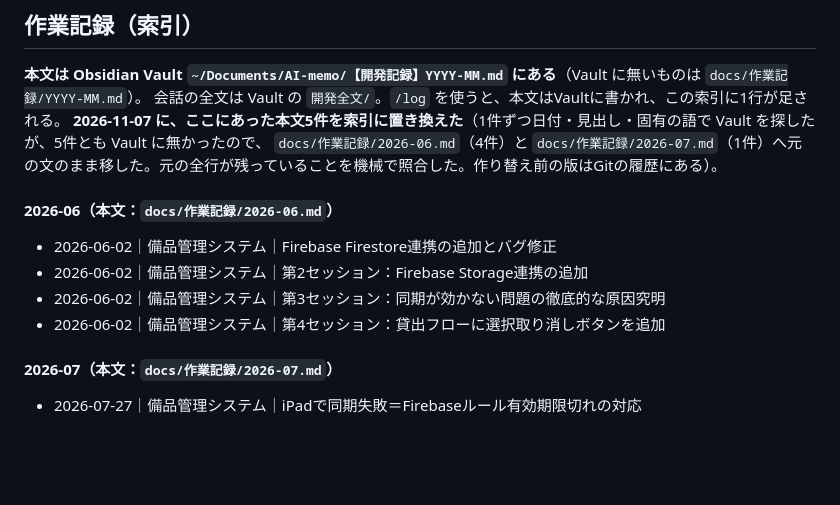
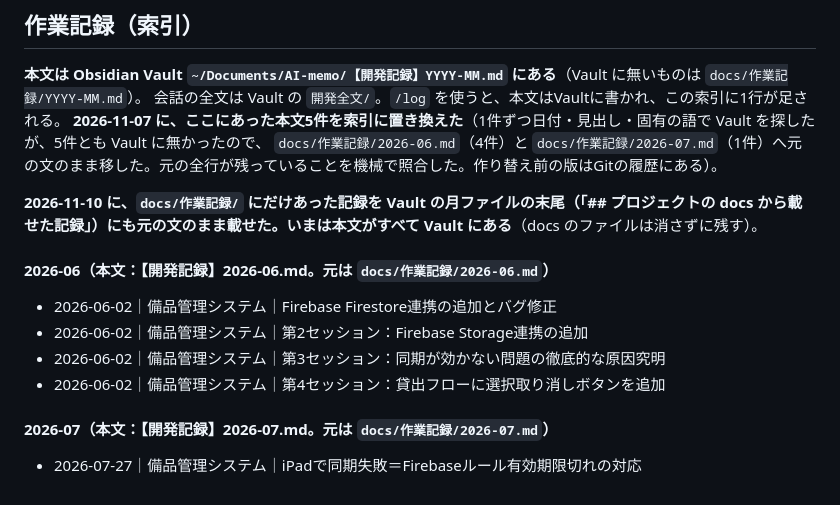
Before and after one commit to aquariaeuro0126-cyber/-system, a Markdown page: CLAUDE.md, the part around the change. Rendered like a GitHub page; blank space fills up the shorter version.

Commit message:
作業記録の索引を Vault に向け直す（docs の記録を Vault にも載せた）
docs/作業記録/ にだけあった記録を Vault の月ファイルの末尾に元の文のまま載せたため、索引の「本文：」を Vault に向け、説明の1行を足した。docs のファイルは消さず、冒頭に1行を足しただけ。記録の再設計・問15。

Co-Authored-By: Claude Opus 5.5 <noreply@anthropic.com>

```diff
--- a/CLAUDE.md
+++ b/CLAUDE.md
@@ -46,11 +46,13 @@
 **2026-11-07 に、ここにあった本文5件を索引に置き換えた**（1件ずつ日付・見出し・固有の語で Vault を探したが、5件とも Vault に無かったので、
 `docs/作業記録/2026-06.md`（4件）と `docs/作業記録/2026-07.md`（1件）へ元の文のまま移した。元の全行が残っていることを機械で照合した。作り替え前の版はGitの履歴にある）。
 
-#### 2026-06（本文：`docs/作業記録/2026-06.md`）
+**2026-11-10 に、`docs/作業記録/` にだけあった記録を Vault の月ファイルの末尾（「## プロジェクトの docs から載せた記録」）にも元の文のまま載せた。いまは本文がすべて Vault にある**（docs のファイルは消さずに残す）。
+
+#### 2026-06（本文：【開発記録】2026-06.md。元は `docs/作業記録/2026-06.md`）
 - 2026-06-02｜備品管理システム｜Firebase Firestore連携の追加とバグ修正
 - 2026-06-02｜備品管理システム｜第2セッション：Firebase Storage連携の追加
 - 2026-06-02｜備品管理システム｜第3セッション：同期が効かない問題の徹底的な原因究明
 - 2026-06-02｜備品管理システム｜第4セッション：貸出フローに選択取り消しボタンを追加
 
-#### 2026-07（本文：`docs/作業記録/2026-07.md`）
+#### 2026-07（本文：【開発記録】2026-07.md。元は `docs/作業記録/2026-07.md`）
 - 2026-07-27｜備品管理システム｜iPadで同期失敗＝Firebaseルール有効期限切れの対応
```
Also changed, not shown: docs/作業記録/2026-06.md (+1 -0 lines), docs/作業記録/2026-07.md (+1 -0 lines).
